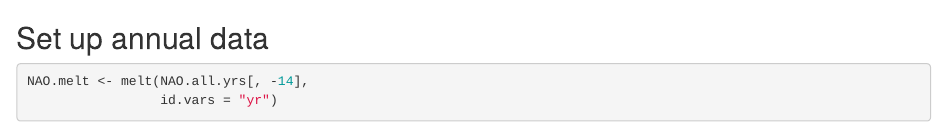
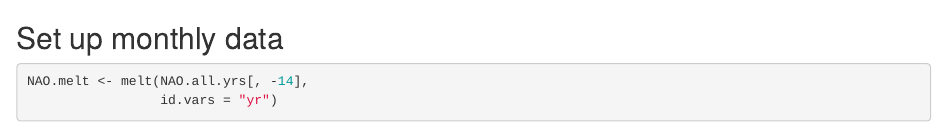
Before and after one commit to brouwern/global_climate_indices, an R Markdown document (download_process_NAO.Rmd): the page in a window 1100 px wide, from 1180 px down. Rendered offline with R 4.5, knitr and Pandoc, with nearby package versions; some code elsewhere in the file could not run offline.

Commit message:
misc update

````diff
--- a/data/data_out/climate_index_SOI_monthly_values1951_2017.csv
+++ b/data/data_out/climate_index_SOI_monthly_values1951_2017.csv
@@ -1,4 +1,4 @@
-"Date","Value","yr","mo.no.char","mo.no","mo.char"
+"soi.date.orig","SOI","yr","mo.no.char","mo.no","mo.char"
 195101,1.5,1951,"01",1,"Jan"
 195102,0.9,1951,"02",2,"Feb"
 195103,-0.1,1951,"03",3,"Mar"
--- a/download_process_NAO.Rmd
+++ b/download_process_NAO.Rmd
@@ -56,7 +56,7 @@ colnames(NAO.all.yrs) <-c("yr",month.abb,"mean")
 ```
 
 
-## Set up annual data
+## Set up monthly data
 
 ```{r}
 NAO.melt <- melt(NAO.all.yrs[, -14],
````
